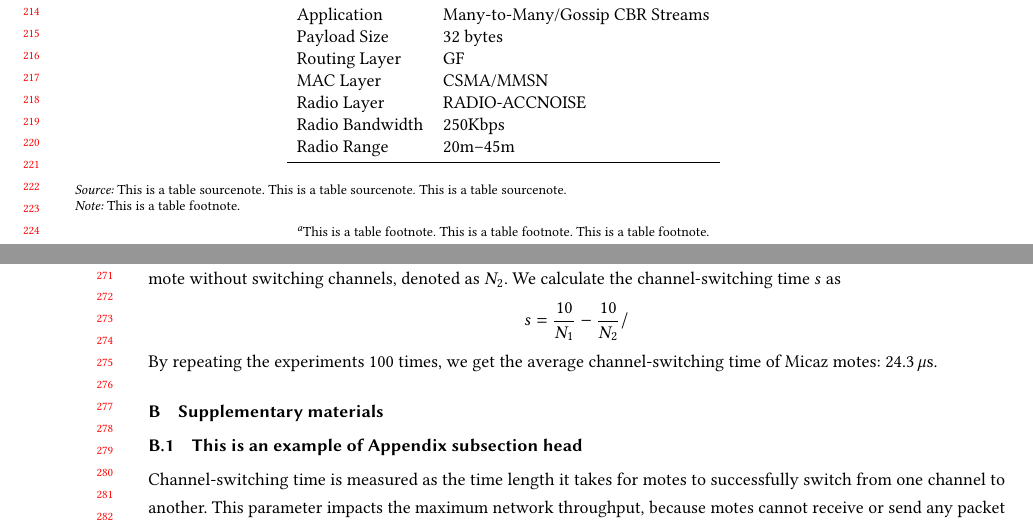
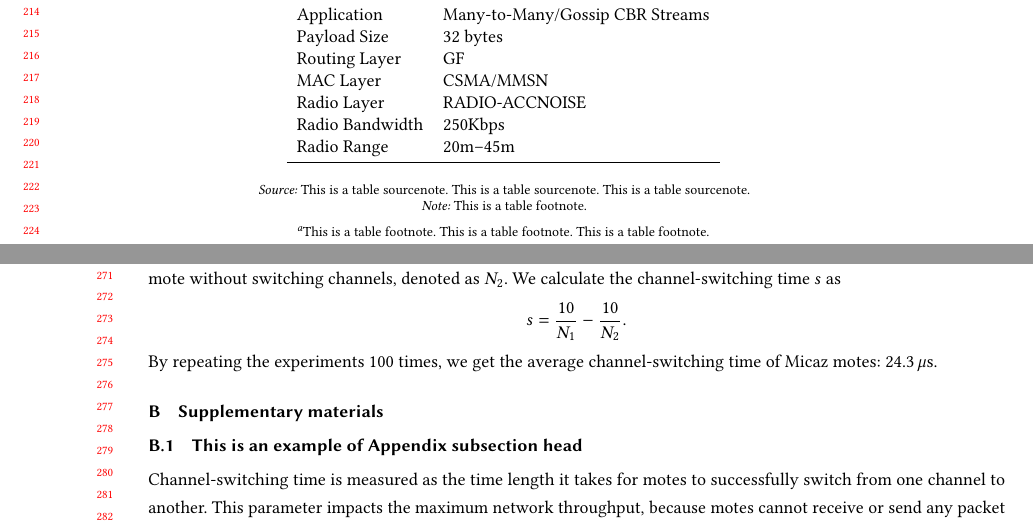
Before and after one commit to borisveytsman/acmart, a LaTeX paper (sample-manuscript.tex, which reads samplebody-journals.tex): two parts of pages 5 and 6 of 7, joined at a grey line, cut so that both start at the same text. Compiled offline with pdfLaTeX.

Commit message:
Formatted changes requested by ACM

```diff
--- a/samplebody-journals.tex
+++ b/samplebody-journals.tex
@@ -260,7 +260,7 @@ also give its 90\% confidence interval.
   \bottomrule
 \end{tabular}
 \end{center}
-\bigskip
+\bigskip\centering
 \footnotesize\emph{Source:} This is a table
  sourcenote. This is a table sourcenote. This is a table
  sourcenote.
@@ -320,7 +320,7 @@ denoted as $N_{1}$. In contrast, we also measure the same value of the
 test mote without switching channels, denoted as $N_{2}$. We calculate
 the channel-switching time $s$ as
 \begin{displaymath}%
-s=\frac{10}{N_{1}}-\frac{10}{N_{2}}/
+s=\frac{10}{N_{1}}-\frac{10}{N_{2}}.
 \end{displaymath}%
 By repeating the experiments 100 times, we get the average
 channel-switching time of Micaz motes: 24.3\,$\mu$s.
```
Also changed, not shown: sample-sigchi-a.tex (+4 -0 lines), sample-sigchi.tex (+4 -0 lines), sample-sigconf.tex (+4 -0 lines), sample-siggraph.tex (+3 -0 lines), sample-sigplan.tex (+4 -0 lines), 2 other files.
